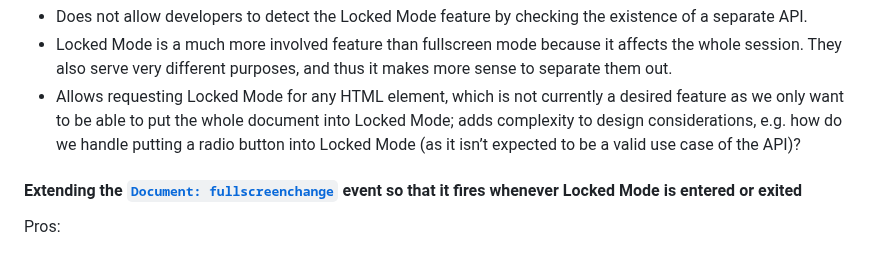
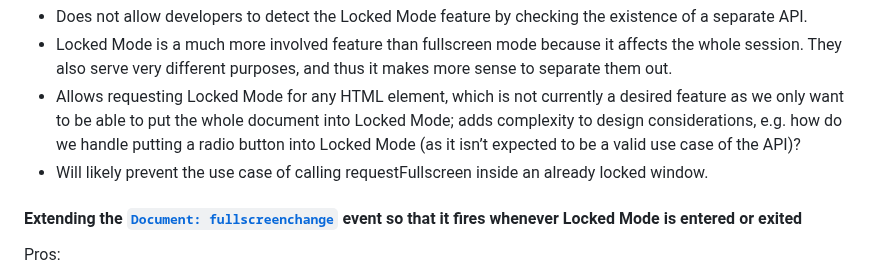
Before and after one commit to explainers-by-googlers/locked-mode, a Markdown page: README.md, the part around the change. Rendered like a GitHub page.

```diff
--- a/README.md
+++ b/README.md
@@ -238,6 +238,7 @@ Cons:
 *   Does not allow developers to detect the Locked Mode feature by checking the existence of a separate API.
 *   Locked Mode is a much more involved feature than fullscreen mode because it affects the whole session. They also serve very different purposes, and thus it makes more sense to separate them out.
 *   Allows requesting Locked Mode for any HTML element, which is not currently a desired feature as we only want to be able to put the whole document into Locked Mode; adds complexity to design considerations, e.g. how do we handle putting a radio button into Locked Mode (as it isn’t expected to be a valid use case of the API)?
+*   Will likely prevent the use case of calling requestFullscreen inside an already locked window.
 
 #### Extending the <code>[Document: fullscreenchange](https://developer.mozilla.org/en-US/docs/Web/API/Document/fullscreenchange_event)</code> event so that it fires whenever Locked Mode is entered or exited
 
```
